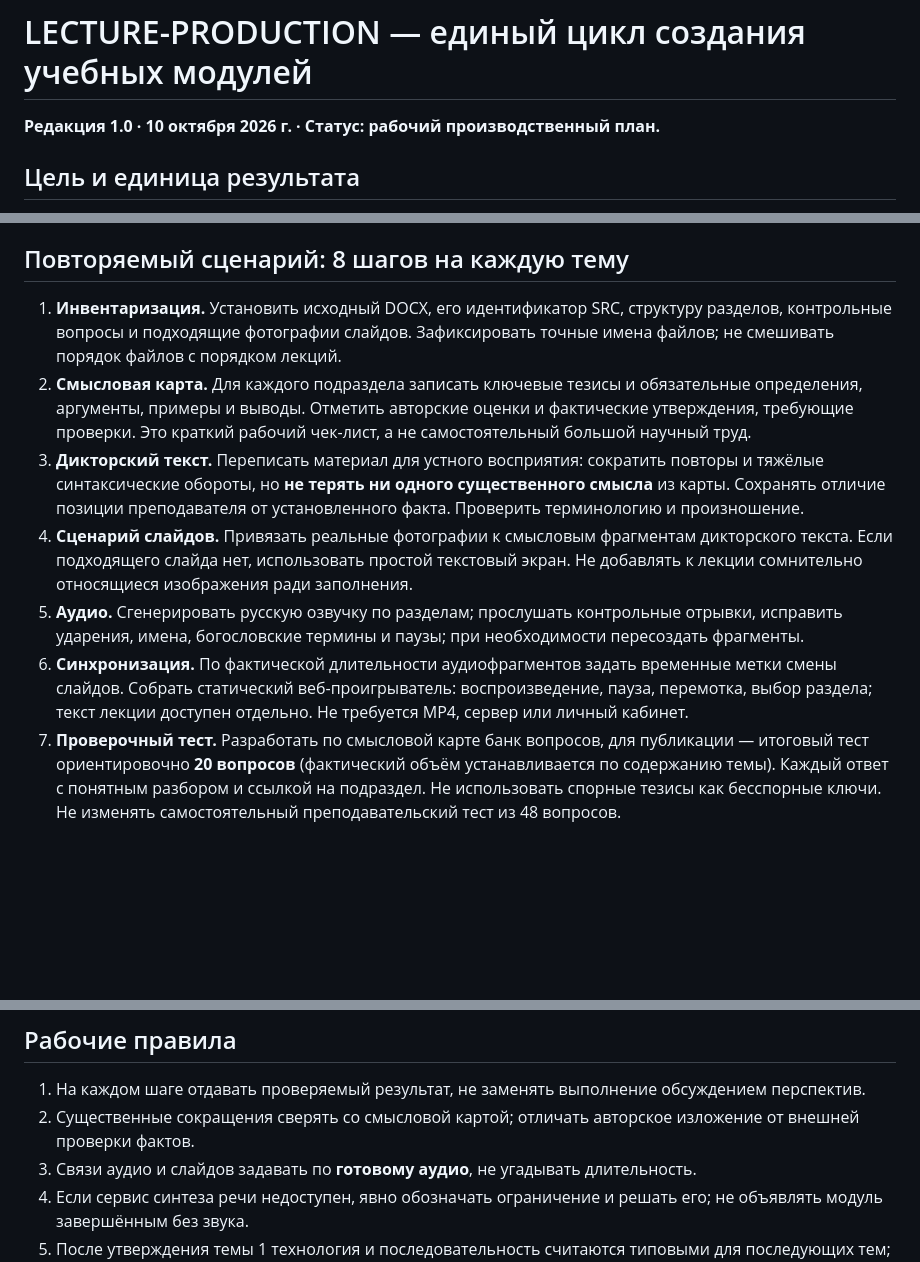
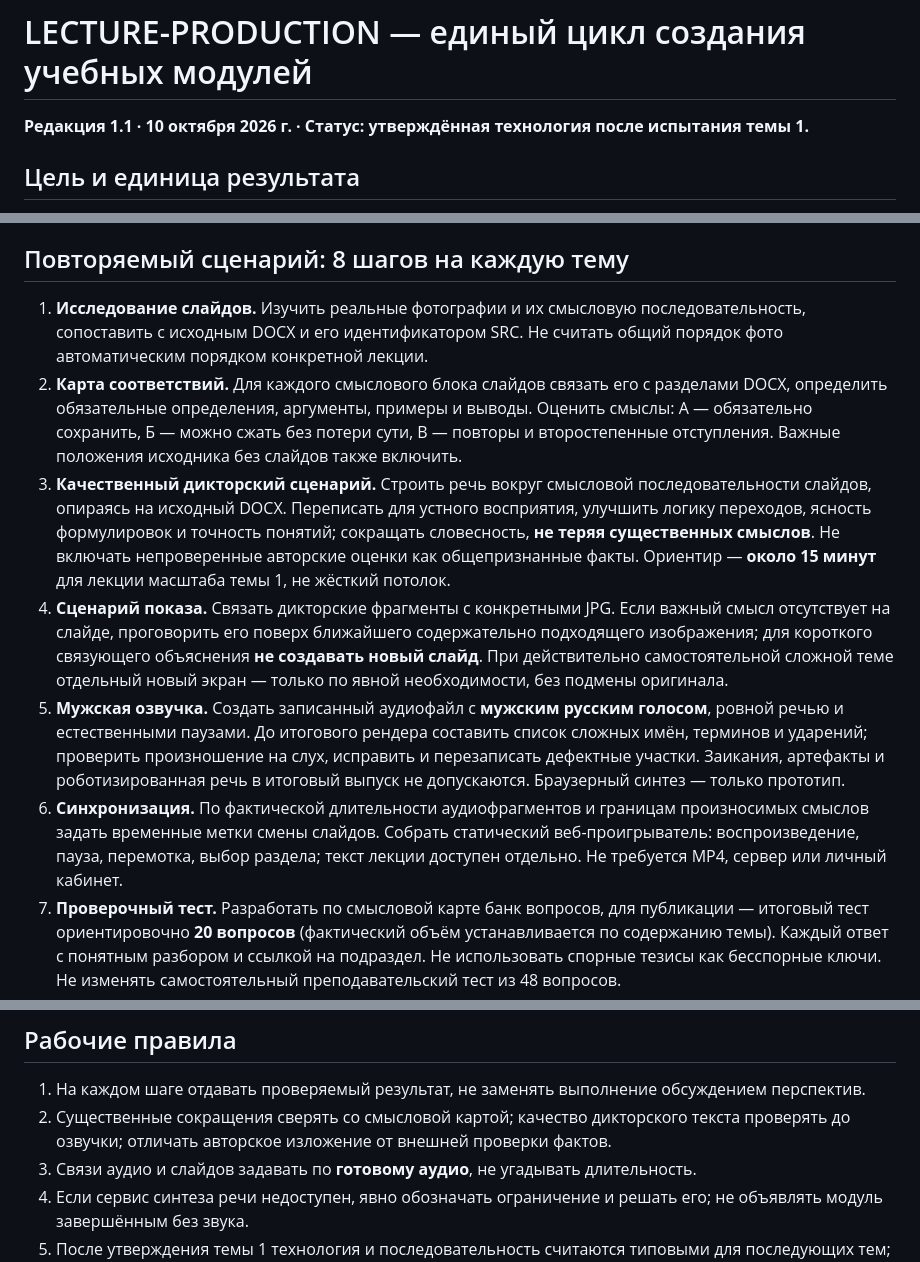
Before and after one commit to slobodatablichka/apologetika-test, a Markdown page: LECTURE-PRODUCTION.md, 3 parts joined by grey strips. Rendered like a GitHub page; blank space fills up the shorter version.

Commit message:
Approve slide-first lecture workflow, male voice and meaning-preservation quality gates

```diff
--- a/LECTURE-PRODUCTION.md
+++ b/LECTURE-PRODUCTION.md
@@ -1,6 +1,6 @@
 # LECTURE-PRODUCTION — единый цикл создания учебных модулей
 
-**Редакция 1.0 · 10 октября 2026 г. · Статус: рабочий производственный план.**
+**Редакция 1.1 · 10 октября 2026 г. · Статус: утверждённая технология после испытания темы 1.**
 
 ## Цель и единица результата
 
@@ -16,12 +16,12 @@
 
 ## Повторяемый сценарий: 8 шагов на каждую тему
 
-1. **Инвентаризация.** Установить исходный DOCX, его идентификатор SRC, структуру разделов, контрольные вопросы и подходящие фотографии слайдов. Зафиксировать точные имена файлов; не смешивать порядок файлов с порядком лекций.
-2. **Смысловая карта.** Для каждого подраздела записать ключевые тезисы и обязательные определения, аргументы, примеры и выводы. Отметить авторские оценки и фактические утверждения, требующие проверки. Это краткий рабочий чек-лист, а не самостоятельный большой научный труд.
-3. **Дикторский текст.** Переписать материал для устного восприятия: сократить повторы и тяжёлые синтаксические обороты, но **не терять ни одного существенного смысла** из карты. Сохранять отличие позиции преподавателя от установленного факта. Проверить терминологию и произношение.
-4. **Сценарий слайдов.** Привязать реальные фотографии к смысловым фрагментам дикторского текста. Если подходящего слайда нет, использовать простой текстовый экран. Не добавлять к лекции сомнительно относящиеся изображения ради заполнения.
-5. **Аудио.** Сгенерировать русскую озвучку по разделам; прослушать контрольные отрывки, исправить ударения, имена, богословские термины и паузы; при необходимости пересоздать фрагменты.
-6. **Синхронизация.** По фактической длительности аудиофрагментов задать временные метки смены слайдов. Собрать статический веб-проигрыватель: воспроизведение, пауза, перемотка, выбор раздела; текст лекции доступен отдельно. Не требуется MP4, сервер или личный кабинет.
+1. **Исследование слайдов.** Изучить реальные фотографии и их смысловую последовательность, сопоставить с исходным DOCX и его идентификатором SRC. Не считать общий порядок фото автоматическим порядком конкретной лекции.
+2. **Карта соответствий.** Для каждого смыслового блока слайдов связать его с разделами DOCX, определить обязательные определения, аргументы, примеры и выводы. Оценить смыслы: А — обязательно сохранить, Б — можно сжать без потери сути, В — повторы и второстепенные отступления. Важные положения исходника без слайдов также включить.
+3. **Качественный дикторский сценарий.** Строить речь вокруг смысловой последовательности слайдов, опираясь на исходный DOCX. Переписать для устного восприятия, улучшить логику переходов, ясность формулировок и точность понятий; сокращать словесность, **не теряя существенных смыслов**. Не включать непроверенные авторские оценки как общепризнанные факты. Ориентир — **около 15 минут** для лекции масштаба темы 1, не жёсткий потолок.
+4. **Сценарий показа.** Связать дикторские фрагменты с конкретными JPG. Если важный смысл отсутствует на слайде, проговорить его поверх ближайшего содержательно подходящего изображения; для короткого связующего объяснения **не создавать новый слайд**. При действительно самостоятельной сложной теме отдельный новый экран — только по явной необходимости, без подмены оригинала.
+5. **Мужская озвучка.** Создать записанный аудиофайл с **мужским русским голосом**, ровной речью и естественными паузами. До итогового рендера составить список сложных имён, терминов и ударений; проверить произношение на слух, исправить и перезаписать дефектные участки. Заикания, артефакты и роботизированная речь в итоговый выпуск не допускаются. Браузерный синтез — только прототип.
+6. **Синхронизация.** По фактической длительности аудиофрагментов и границам произносимых смыслов задать временные метки смены слайдов. Собрать статический веб-проигрыватель: воспроизведение, пауза, перемотка, выбор раздела; текст лекции доступен отдельно. Не требуется MP4, сервер или личный кабинет.
 7. **Проверочный тест.** Разработать по смысловой карте банк вопросов, для публикации — итоговый тест ориентировочно **20 вопросов** (фактический объём устанавливается по содержанию темы). Каждый ответ с понятным разбором и ссылкой на подраздел. Не использовать спорные тезисы как бесспорные ключи. Не изменять самостоятельный преподавательский тест из 48 вопросов.
 8. **Проверка и выпуск.** Проверить целостность смыслов, корректность слайдов/таймингов/звука, работу управления и теста на компьютере и телефоне; опубликовать модуль в отдельном разделе GitHub Pages; отметить завершение в реестре. Затем перейти к следующей теме.
 
@@ -69,7 +69,7 @@
 ## Рабочие правила
 
 1. На каждом шаге отдавать проверяемый результат, не заменять выполнение обсуждением перспектив.
-2. Существенные сокращения сверять со смысловой картой; отличать авторское изложение от внешней проверки фактов.
+2. Существенные сокращения сверять со смысловой картой; качество дикторского текста проверять до озвучки; отличать авторское изложение от внешней проверки фактов.
 3. Связи аудио и слайдов задавать по **готовому аудио**, не угадывать длительность.
 4. Если сервис синтеза речи недоступен, явно обозначать ограничение и решать его; не объявлять модуль завершённым без звука.
 5. После утверждения темы 1 технология и последовательность считаются типовыми для последующих тем; изменения шаблона — только при практической необходимости.
```
